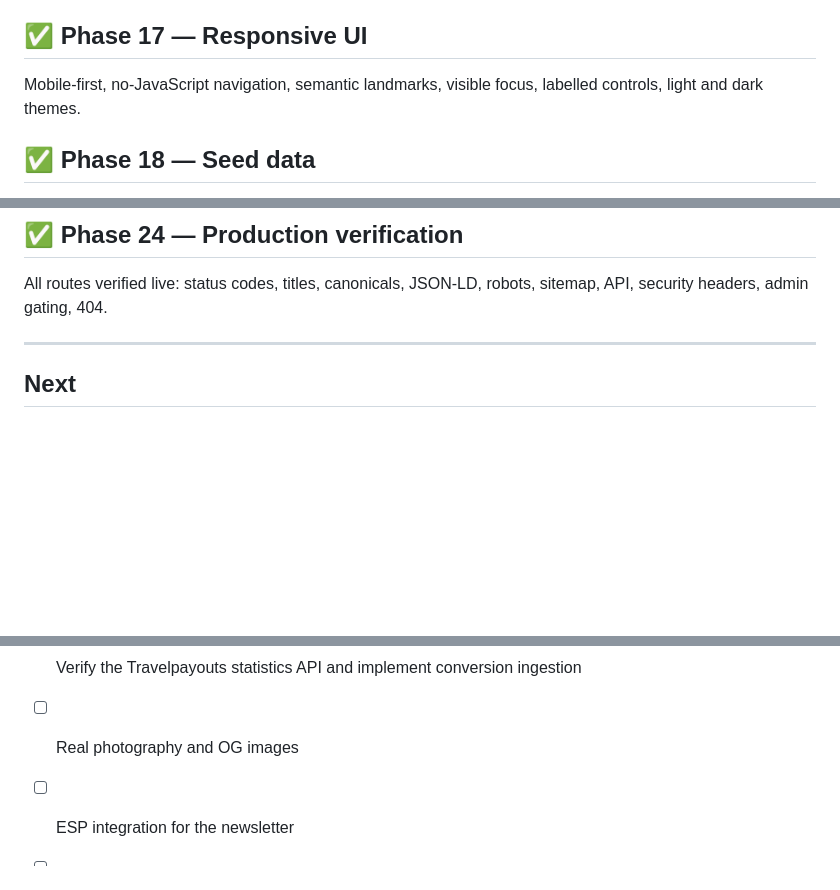
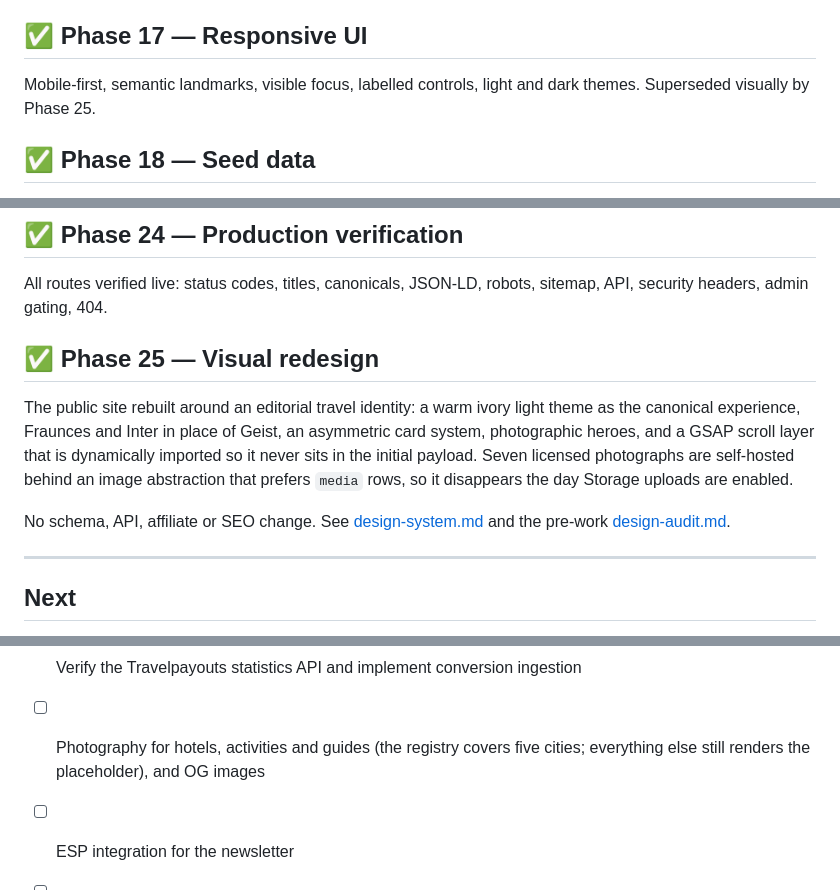
Before and after one commit to elhafizone/WanderMetric, a Markdown page: docs/roadmap.md, 3 parts joined by grey strips. Rendered like a GitHub page; blank space fills up the shorter version.

```diff
--- a/docs/roadmap.md
+++ b/docs/roadmap.md
@@ -102,8 +102,8 @@ rather than hidden: in-process rate limiting, no CSP yet, no admin MFA yet.
 
 ## ✅ Phase 17 — Responsive UI
 
-Mobile-first, no-JavaScript navigation, semantic landmarks, visible focus,
-labelled controls, light and dark themes.
+Mobile-first, semantic landmarks, visible focus, labelled controls, light and
+dark themes. Superseded visually by Phase 25.
 
 ## ✅ Phase 18 — Seed data
 
@@ -140,6 +140,19 @@ Live at https://wandermetric.com with Let's Encrypt SSL. See
 All routes verified live: status codes, titles, canonicals, JSON-LD, robots,
 sitemap, API, security headers, admin gating, 404.
 
+## ✅ Phase 25 — Visual redesign
+
+The public site rebuilt around an editorial travel identity: a warm ivory light
+theme as the canonical experience, Fraunces and Inter in place of Geist, an
+asymmetric card system, photographic heroes, and a GSAP scroll layer that is
+dynamically imported so it never sits in the initial payload. Seven licensed
+photographs are self-hosted behind an image abstraction that prefers `media`
+rows, so it disappears the day Storage uploads are enabled.
+
+No schema, API, affiliate or SEO change. See
+[design-system.md](design-system.md) and the pre-work
+[design-audit.md](design-audit.md).
+
 ---
 
 ## Next
@@ -157,7 +170,8 @@ sitemap, API, security headers, admin gating, 404.
 
 **Then:**
 - [ ] Verify the Travelpayouts statistics API and implement conversion ingestion
-- [ ] Real photography and OG images
+- [ ] Photography for hotels, activities and guides (the registry covers five
+      cities; everything else still renders the placeholder), and OG images
 - [ ] ESP integration for the newsletter
 - [ ] Social publishing (Pinterest first — human-in-the-loop by policy)
 - [ ] Internal-link graph
```
Also changed, not shown: README.md (+4 -1 lines), docs/design-system.md (added, +144 -0 lines).
